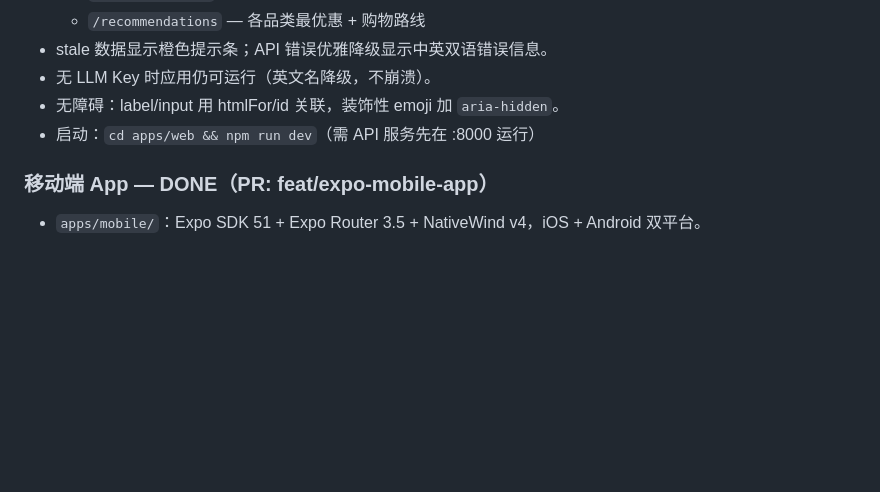
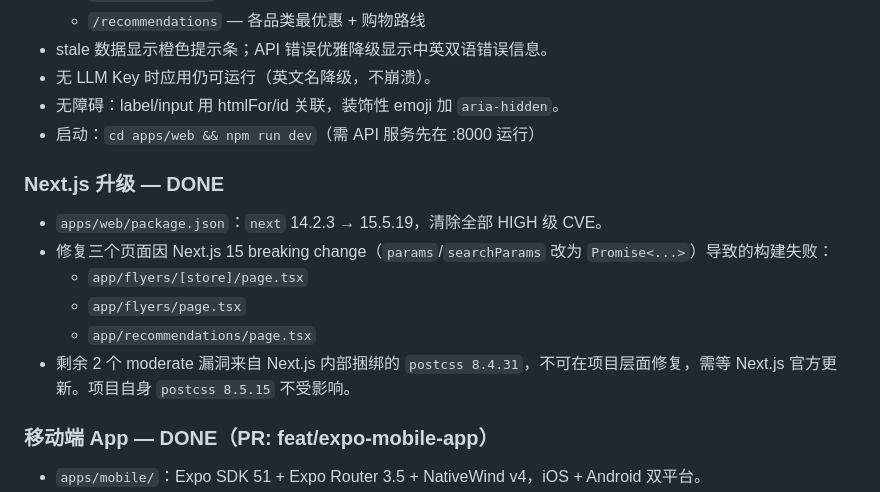
Before and after one commit to bigwood-yc/flyerAI, a Markdown page: docs/progress.md, the part around one of its changes. Rendered like a GitHub page; blank space fills up the shorter version.

```diff
--- a/docs/progress.md
+++ b/docs/progress.md
@@ -80,6 +80,15 @@ Canonical task log. Mirrored in the project document (Grocery Flyer AI Recommend
 - 无障碍：label/input 用 htmlFor/id 关联，装饰性 emoji 加 `aria-hidden`。
 - 启动：`cd apps/web && npm run dev`（需 API 服务先在 :8000 运行）
 
+### Next.js 升级 — DONE
+
+- `apps/web/package.json`：`next` 14.2.3 → 15.5.19，清除全部 HIGH 级 CVE。
+- 修复三个页面因 Next.js 15 breaking change（`params`/`searchParams` 改为 `Promise<...>`）导致的构建失败：
+  - `app/flyers/[store]/page.tsx`
+  - `app/flyers/page.tsx`
+  - `app/recommendations/page.tsx`
+- 剩余 2 个 moderate 漏洞来自 Next.js 内部捆绑的 `postcss 8.4.31`，不可在项目层面修复，需等 Next.js 官方更新。项目自身 `postcss 8.5.15` 不受影响。
+
 ### 移动端 App — DONE（PR: feat/expo-mobile-app）
 
 - `apps/mobile/`：Expo SDK 51 + Expo Router 3.5 + NativeWind v4，iOS + Android 双平台。
```
Also changed, not shown: other parts of docs/progress.md (+42 -1 lines).
